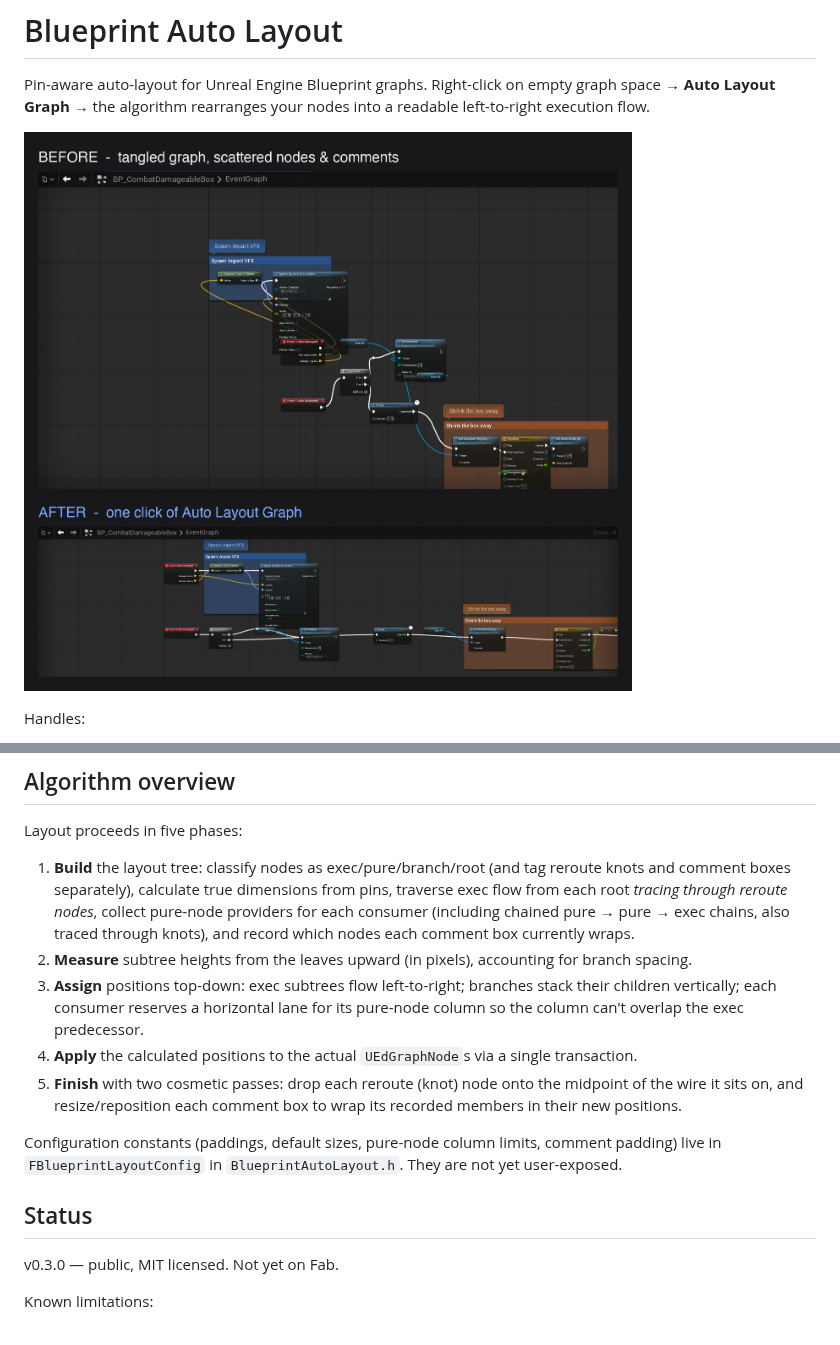
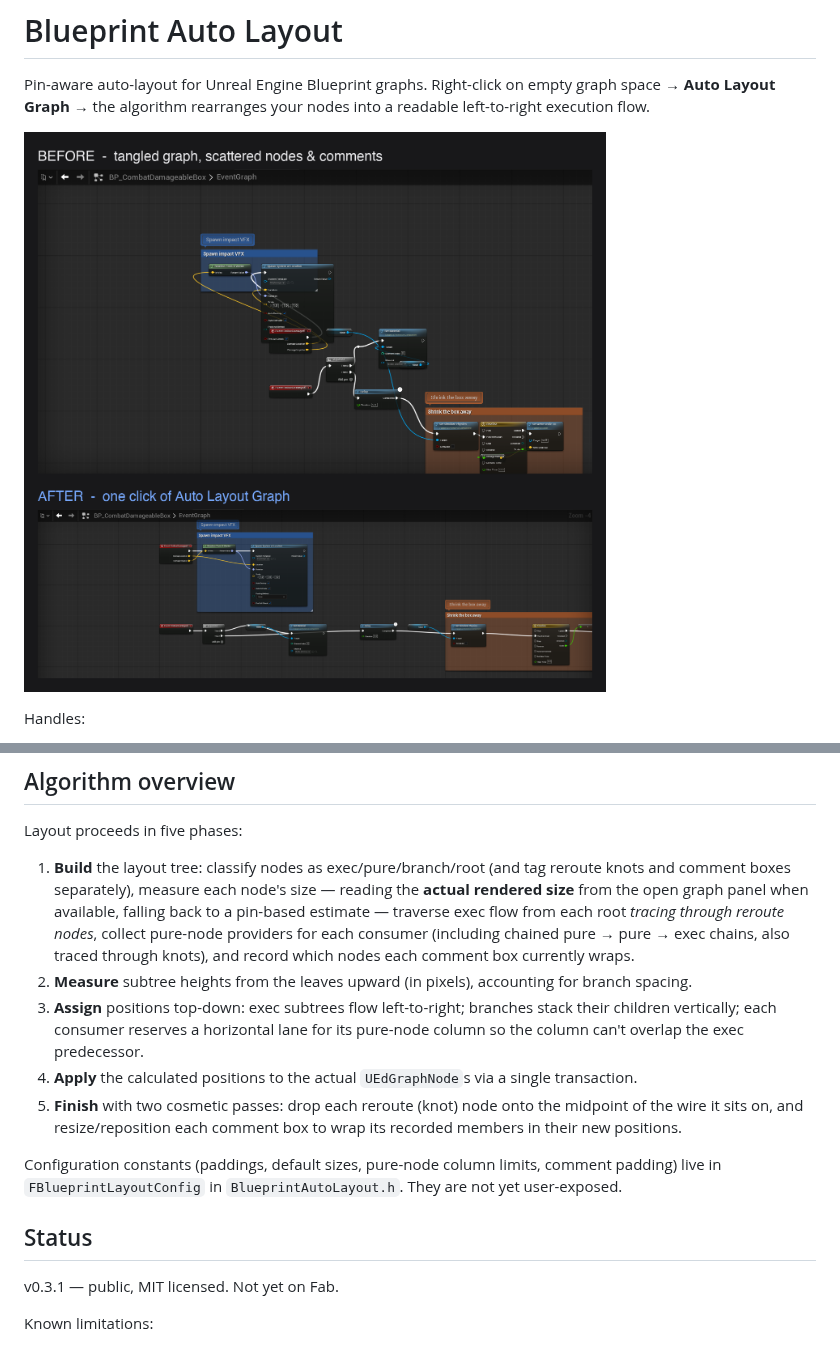
Before and after one commit to ibrews/blueprint-auto-layout, a Markdown page: README.md, 2 parts joined by grey strips. Rendered like a GitHub page; pictures changed too: Docs/before-after.png.

```diff
--- a/README.md
+++ b/README.md
@@ -52,7 +52,7 @@ Intended future support: 5.5, 5.6, 5.8 (the plugin uses only stable `UEdGraph` a
 
 Layout proceeds in five phases:
 
-1. **Build** the layout tree: classify nodes as exec/pure/branch/root (and tag reroute knots and comment boxes separately), calculate true dimensions from pins, traverse exec flow from each root *tracing through reroute nodes*, collect pure-node providers for each consumer (including chained pure → pure → exec chains, also traced through knots), and record which nodes each comment box currently wraps.
+1. **Build** the layout tree: classify nodes as exec/pure/branch/root (and tag reroute knots and comment boxes separately), measure each node's size — reading the **actual rendered size** from the open graph panel when available, falling back to a pin-based estimate — traverse exec flow from each root *tracing through reroute nodes*, collect pure-node providers for each consumer (including chained pure → pure → exec chains, also traced through knots), and record which nodes each comment box currently wraps.
 2. **Measure** subtree heights from the leaves upward (in pixels), accounting for branch spacing.
 3. **Assign** positions top-down: exec subtrees flow left-to-right; branches stack their children vertically; each consumer reserves a horizontal lane for its pure-node column so the column can't overlap the exec predecessor.
 4. **Apply** the calculated positions to the actual `UEdGraphNode`s via a single transaction.
@@ -62,7 +62,7 @@ Configuration constants (paddings, default sizes, pure-node column limits, comme
 
 ## Status
 
-v0.3.0 — public, MIT licensed. Not yet on Fab.
+v0.3.1 — public, MIT licensed. Not yet on Fab.
 
 Known limitations:
 - **Context menu only** — no hotkey or toolbar button yet. (A `Ctrl+Shift+L` hotkey was attempted in 0.2.0 but pulled in 0.2.1; it needs a proper command-list extender, planned for a later release.)
```
Also changed, not shown: Docs/after.png, Docs/before.png, 3 other files.
